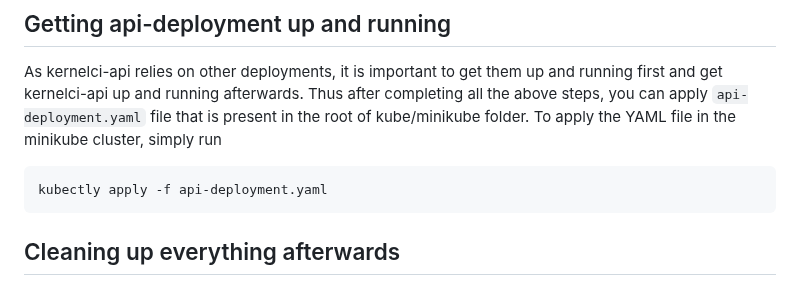
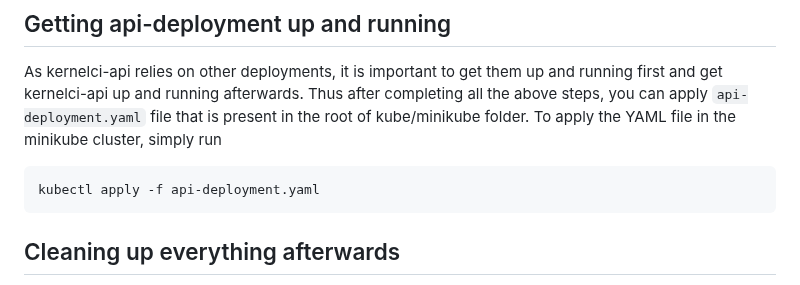
Before and after one commit to kernelci/kernelci-api, a Markdown page: kube/minikube/README.md, the part around the change. GitHub-like rendering.

Commit message:
README.md: fix a typo
Fix a typo in a command to run `api` deployment.

Fixes
Signed-off-by: Jeny Sadadia <jeny.sadadia@collabora.com>

````diff
--- a/kube/minikube/README.md
+++ b/kube/minikube/README.md
@@ -132,7 +132,7 @@ kubectl logs <pod-name>
 
 As kernelci-api relies on other deployments, it is important to get them up and running first and get kernelci-api up and running afterwards. Thus after completing all the above steps, you can apply ```api-deployment.yaml``` file that is present in the root of kube/minikube folder. To apply the YAML file in the minikube cluster, simply run
 ```
-kubectly apply -f api-deployment.yaml
+kubectl apply -f api-deployment.yaml
 ```
 
 ## Cleaning up everything afterwards
````
